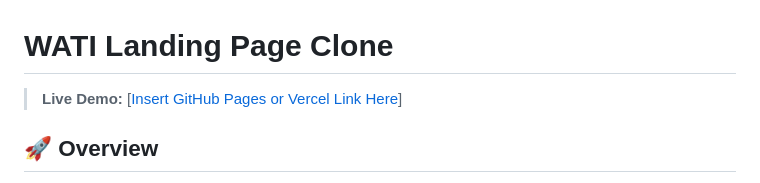
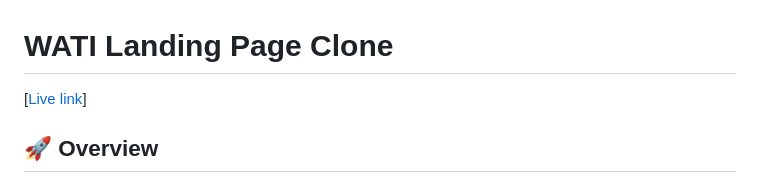
Before and after one commit to abhishek2001panwar/wati-clone, a Markdown page: README.md, the part around the change. Rendered like a GitHub page.

Commit message:
Update live demo link format in README

```diff
--- a/README.md
+++ b/README.md
@@ -1,7 +1,7 @@
 # WATI Landing Page Clone
 
 
-> **Live Demo:** [[Insert GitHub Pages or Vercel Link Here](https://abhishek2001panwar.github.io/wati-clone/)]
+[[Live link](https://abhishek2001panwar.github.io/wati-clone/)]
 
 ## 🚀 Overview
 This repository contains a frontend implementation of the [WATI landing page](https://www.wati.io/lp/home/). It was developed as part of an evaluation assignment focusing on translating a polished design into a fully functional, responsive, and semantic web interface without the use of CSS frameworks like Tailwind or Bootstrap. Let the code speak for itself!
```
